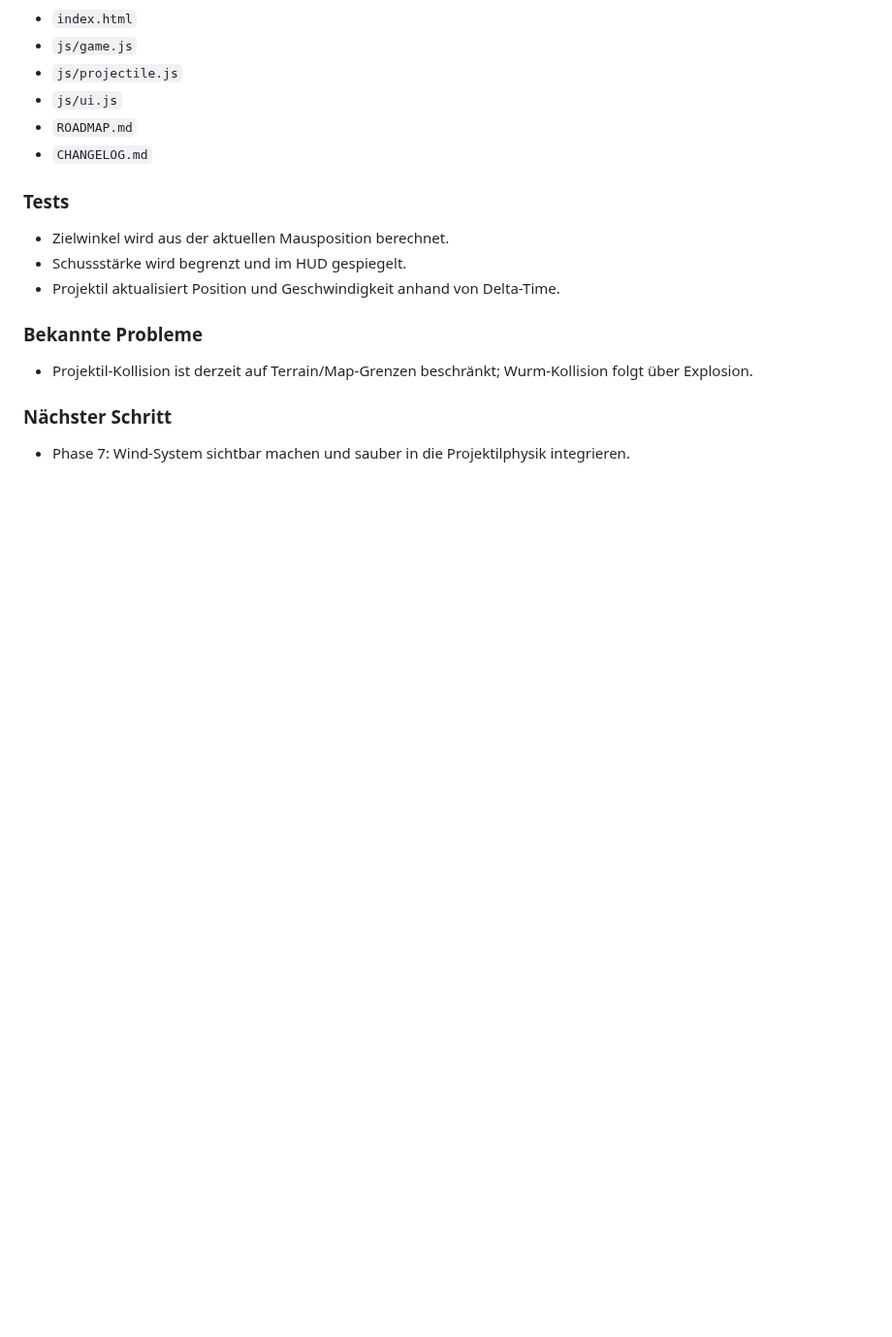
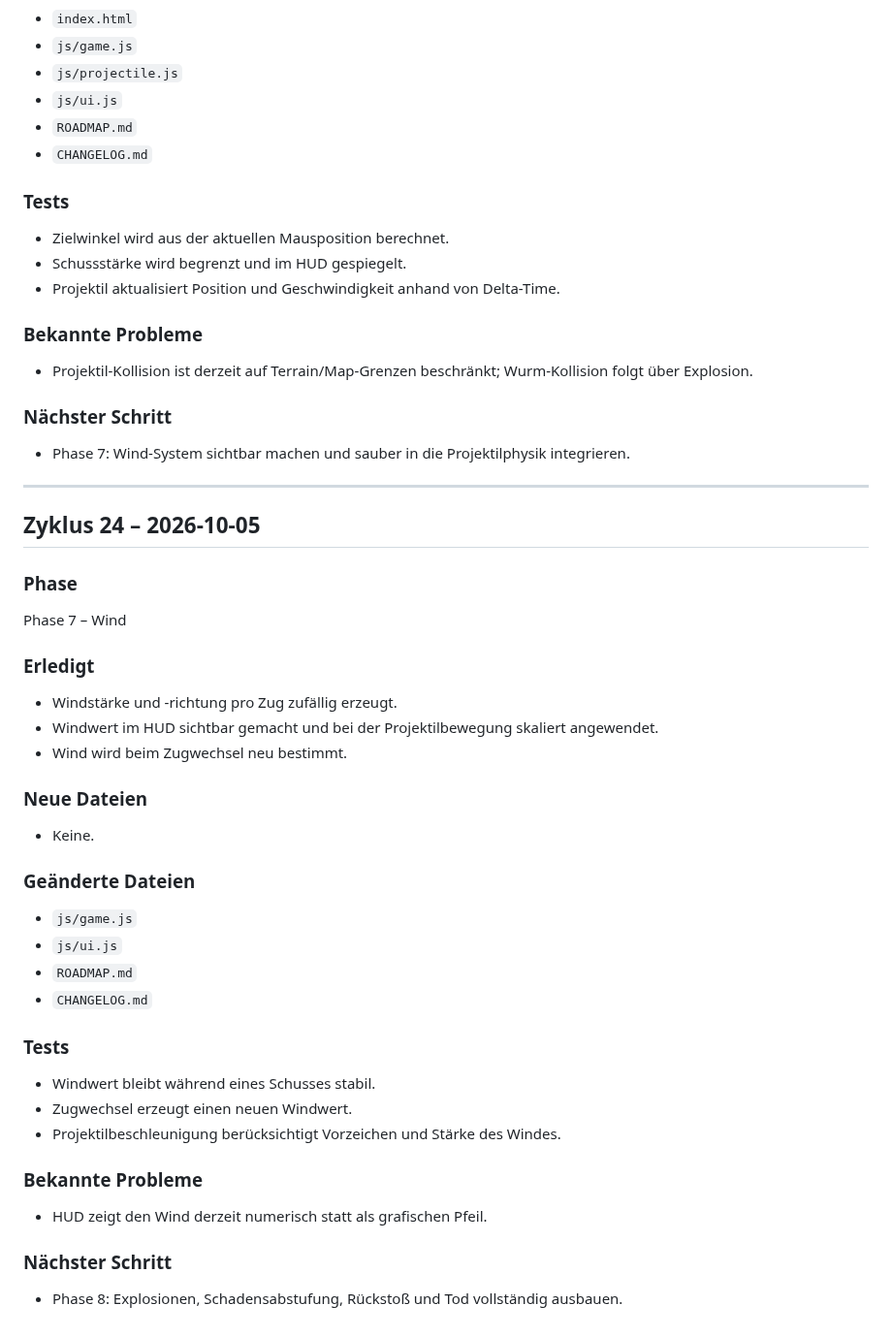
Before and after one commit to SimonP1P/worms, a Markdown page: CHANGELOG.md, the part around the change. Shown at 97% size. Drawn GitHub-style; blank space fills up the shorter version.

Commit message:
Phase 7: Document wind system

```diff
--- a/CHANGELOG.md
+++ b/CHANGELOG.md
@@ -735,3 +735,36 @@ Phase 6 – Zielen und Schießen
 
 ### Nächster Schritt
 - Phase 7: Wind-System sichtbar machen und sauber in die Projektilphysik integrieren.
+
+
+---
+
+## Zyklus 24 – 2026-10-05
+
+### Phase
+Phase 7 – Wind
+
+### Erledigt
+- Windstärke und -richtung pro Zug zufällig erzeugt.
+- Windwert im HUD sichtbar gemacht und bei der Projektilbewegung skaliert angewendet.
+- Wind wird beim Zugwechsel neu bestimmt.
+
+### Neue Dateien
+- Keine.
+
+### Geänderte Dateien
+- `js/game.js`
+- `js/ui.js`
+- `ROADMAP.md`
+- `CHANGELOG.md`
+
+### Tests
+- Windwert bleibt während eines Schusses stabil.
+- Zugwechsel erzeugt einen neuen Windwert.
+- Projektilbeschleunigung berücksichtigt Vorzeichen und Stärke des Windes.
+
+### Bekannte Probleme
+- HUD zeigt den Wind derzeit numerisch statt als grafischen Pfeil.
+
+### Nächster Schritt
+- Phase 8: Explosionen, Schadensabstufung, Rückstoß und Tod vollständig ausbauen.
```
